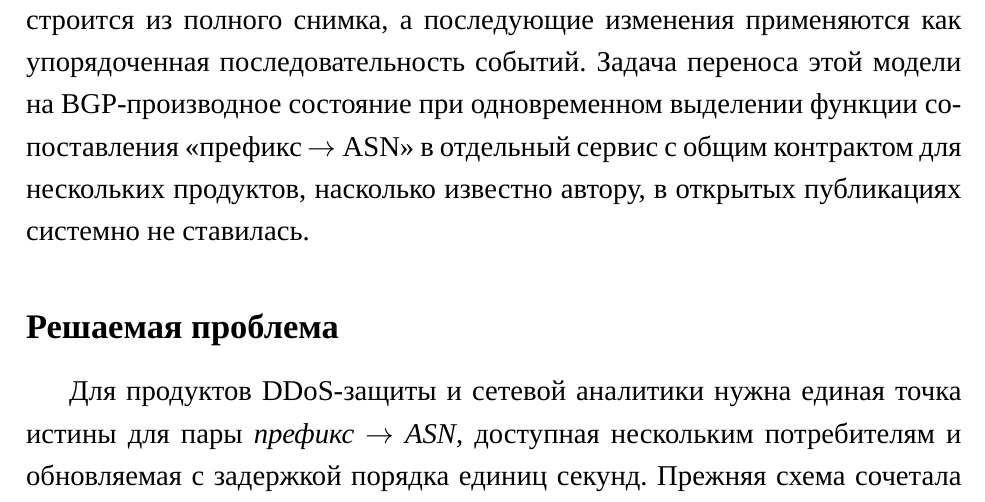
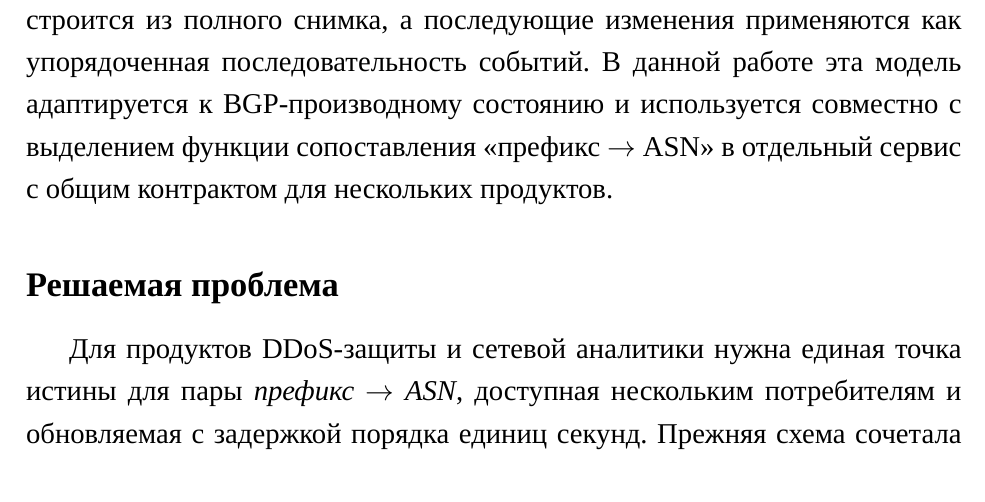
Before and after one commit to NovokshanovE/master_thesis, a LaTeX thesis (diploma.tex, which reads tex/02_introduction.tex): part of page 12 of 68, cut so that both start at the same text. Compiled offline with XeLaTeX; a missing font is replaced by an installed copy or a similar font.

Commit message:
Исправлена неясная формулировка

```diff
--- a/tex/02_introduction.tex
+++ b/tex/02_introduction.tex
@@ -80,11 +80,10 @@ in-memory индексов СУБД; в данной работе он расс
 \cite{kreps2011kafka,akidau2015dataflow,carbone2015flink,kleppmann2017ddia}.
 Эти источники вводятся для обоснования модели, в которой начальное
 состояние строится из полного снимка, а последующие изменения применяются
-как упорядоченная последовательность событий. Задача переноса этой модели
-на BGP-производное состояние при одновременном выделении функции
-сопоставления «префикс~$\rightarrow$~ASN» в отдельный сервис с общим
-контрактом для нескольких продуктов, насколько известно автору, в
-открытых публикациях системно не ставилась.
+как упорядоченная последовательность событий. В данной работе эта модель
+адаптируется к BGP-производному состоянию и используется совместно с
+выделением функции сопоставления «префикс~$\rightarrow$~ASN» в отдельный
+сервис с общим контрактом для нескольких продуктов.
 
 \subsection*{Решаемая проблема}
 \addcontentsline{toc}{subsection}{Решаемая проблема}
```
Also changed, not shown: diploma.pdf.
